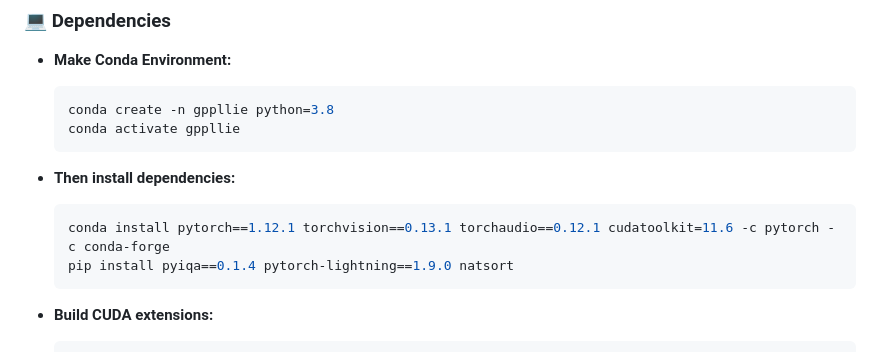
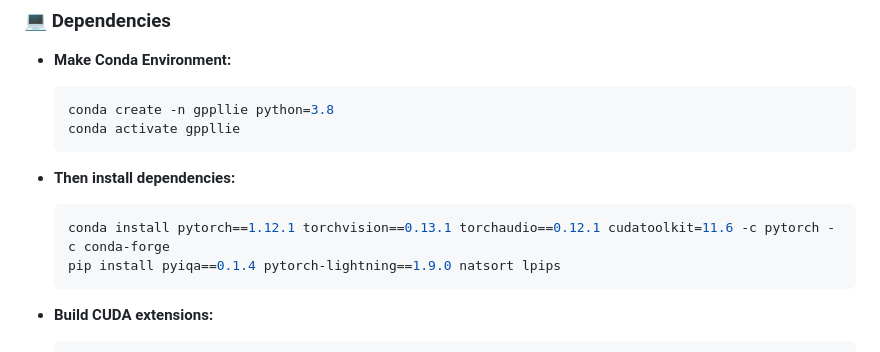
Before and after one commit to LowLevelAI/GPP-LLIE, a Markdown page: README.md, the part around the change. Drawn GitHub-style.

````diff
--- a/README.md
+++ b/README.md
@@ -55,7 +55,7 @@ cd GPP-LLIE
 
   ```bash
   conda install pytorch==1.12.1 torchvision==0.13.1 torchaudio==0.12.1 cudatoolkit=11.6 -c pytorch -c conda-forge
-  pip install pyiqa==0.1.4 pytorch-lightning==1.9.0 natsort
+  pip install pyiqa==0.1.4 pytorch-lightning==1.9.0 natsort lpips
   ```
 
 - **Build CUDA extensions:**
````
